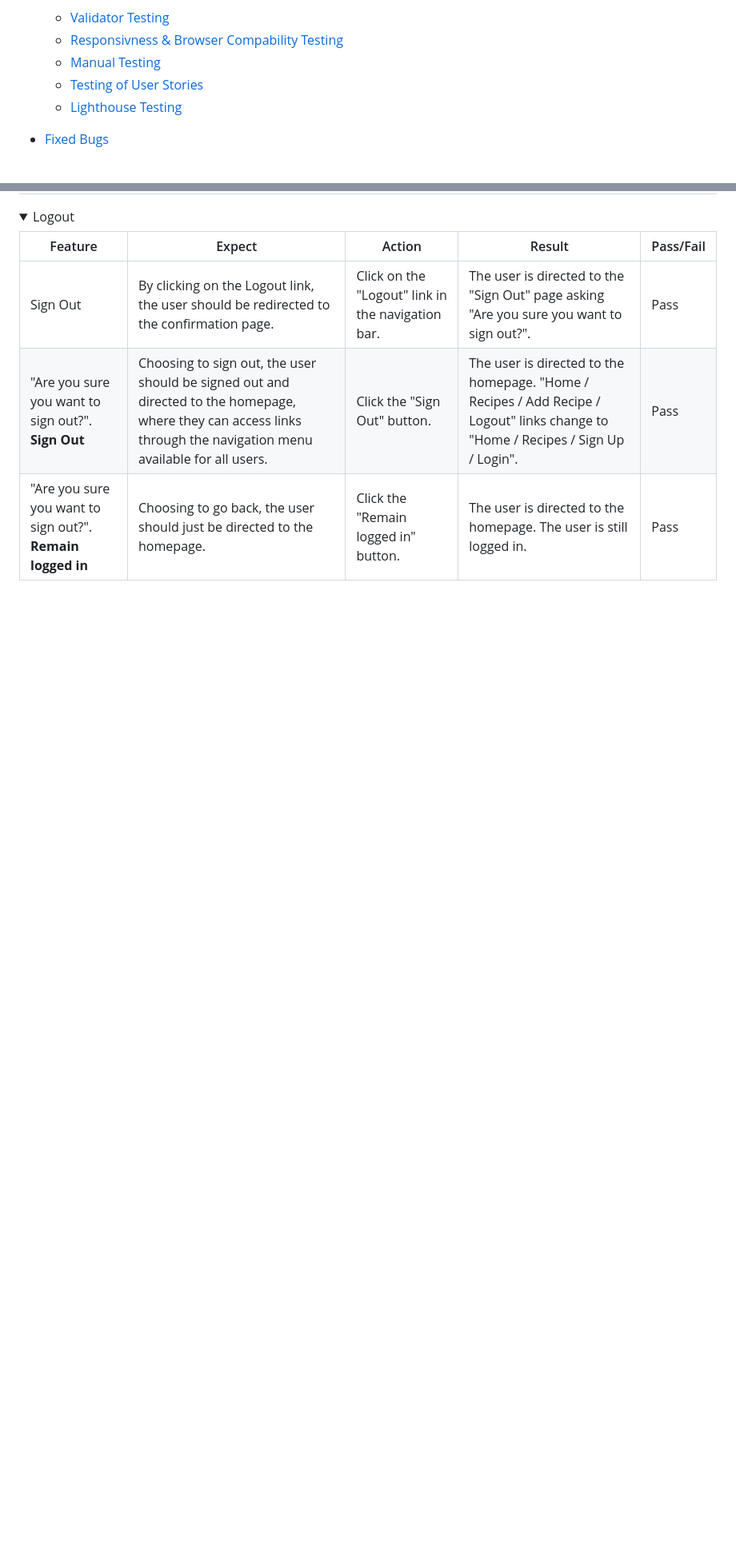
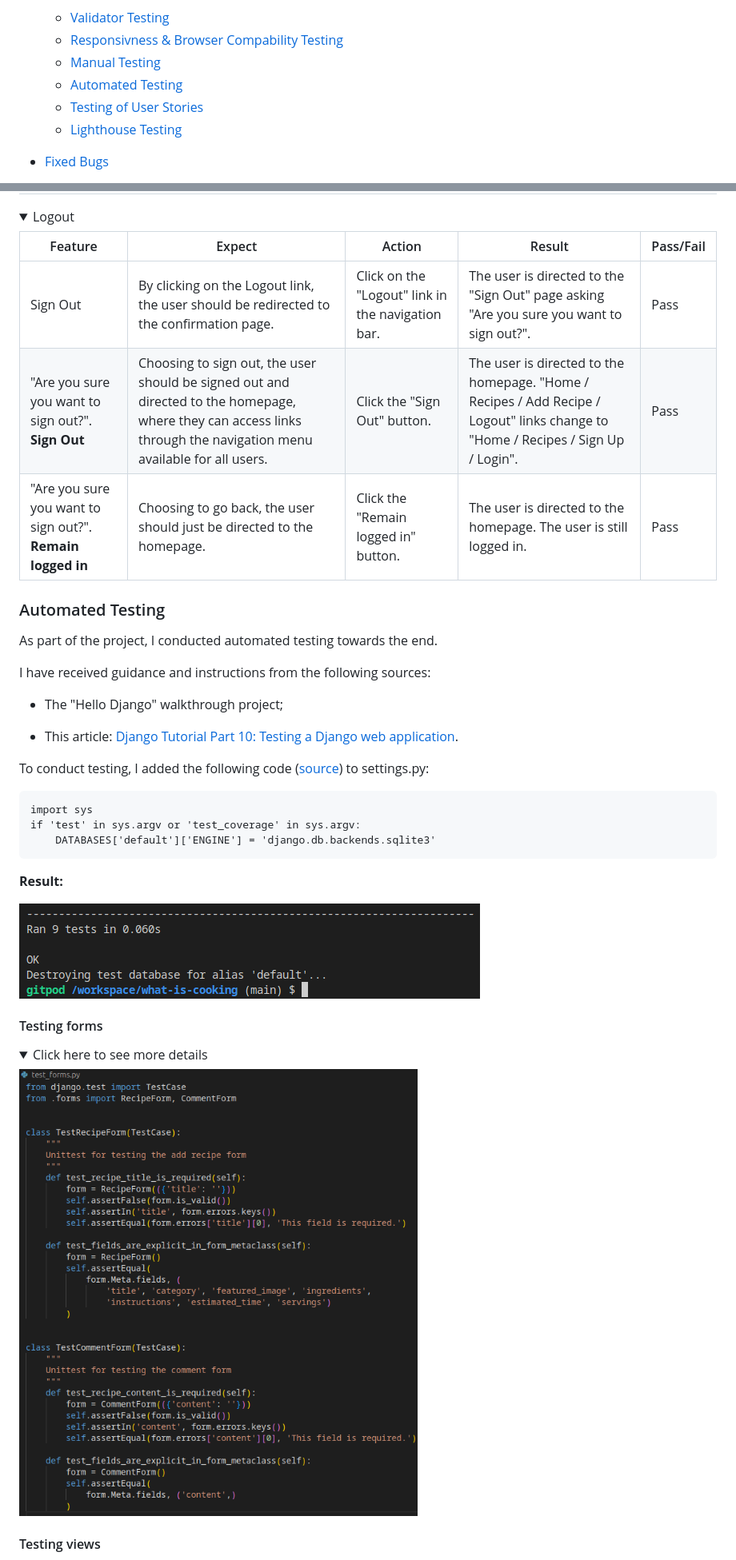
Before and after one commit to Kattis91/what-is-cooking, a Markdown page: README.md, 2 parts joined by grey strips. Shown: that part at 80% size. Drawn GitHub-style; pictures changed too: media/automated_testing_forms.jpg (added), media/automated_testing_result.jpg (added); folded sections open; blank space fills up the shorter version.

Commit message:
Add info and imagesinto automated testing section

`````diff
--- a/README.md
+++ b/README.md
@@ -28,6 +28,7 @@ This interactive platform is designed to be an inspiration for those days when y
   - [Validator Testing](#validator-testing)
   - [Responsivness & Browser Compability Testing](#responsivness--browser-compability-testing)
   - [Manual Testing](#manual-testing)
+  - [Automated Testing](#automated-testing)
   - [Testing of User Stories](#testing-of-user-stories)
   - [Lighthouse Testing](#lighthouse)
 
@@ -817,3 +818,36 @@ Only files with custom-written Python code have been verified with the validator
 | "Are you sure you want to sign out?". **Remain logged in** | Choosing to go back, the user should just be directed to the homepage. | Click the "Remain logged in" button. | The user is directed to the homepage. The user is still logged in. | Pass |
 </details>
 
+### Automated Testing
+
+As part of the project, I conducted automated testing towards the end.
+
+I have received guidance and instructions from the following sources:
+
+- The "Hello Django" walkthrough project;
+
+- This article: [Django Tutorial Part 10: Testing a Django web application](https://developer.mozilla.org/en-US/docs/Learn/Server-side/Django/Testing#how_to_run_the_tests).
+
+To conduct testing, I added the following code ([source](https://stackoverflow.com/questions/47466185/got-an-error-creating-the-test-database-django-unittest)) to settings.py:
+
+````
+import sys
+if 'test' in sys.argv or 'test_coverage' in sys.argv:
+    DATABASES['default']['ENGINE'] = 'django.db.backends.sqlite3'
+````
+**Result:**
+
+![image](media/automated_testing_result.jpg)
+
+#### Testing forms
+
+<details>
+
+<summary>Click here to see more details</summary>
+
+![image](media/automated_testing_forms.jpg)
+
+</details>
+
+#### Testing views
+
`````
Also changed, not shown: other parts of README.md (+18 -0 lines), media/automated_testing.models.jpg (added), media/automated_testing_views.jpg (added), 1 other file.
